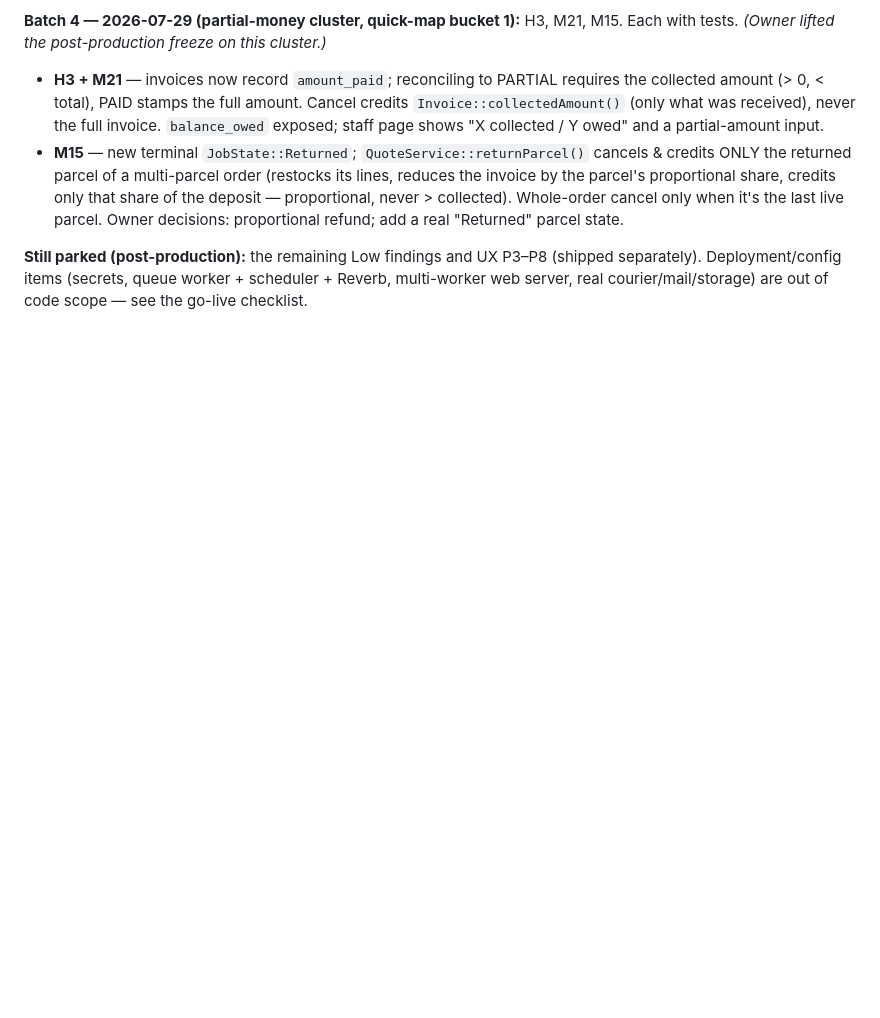
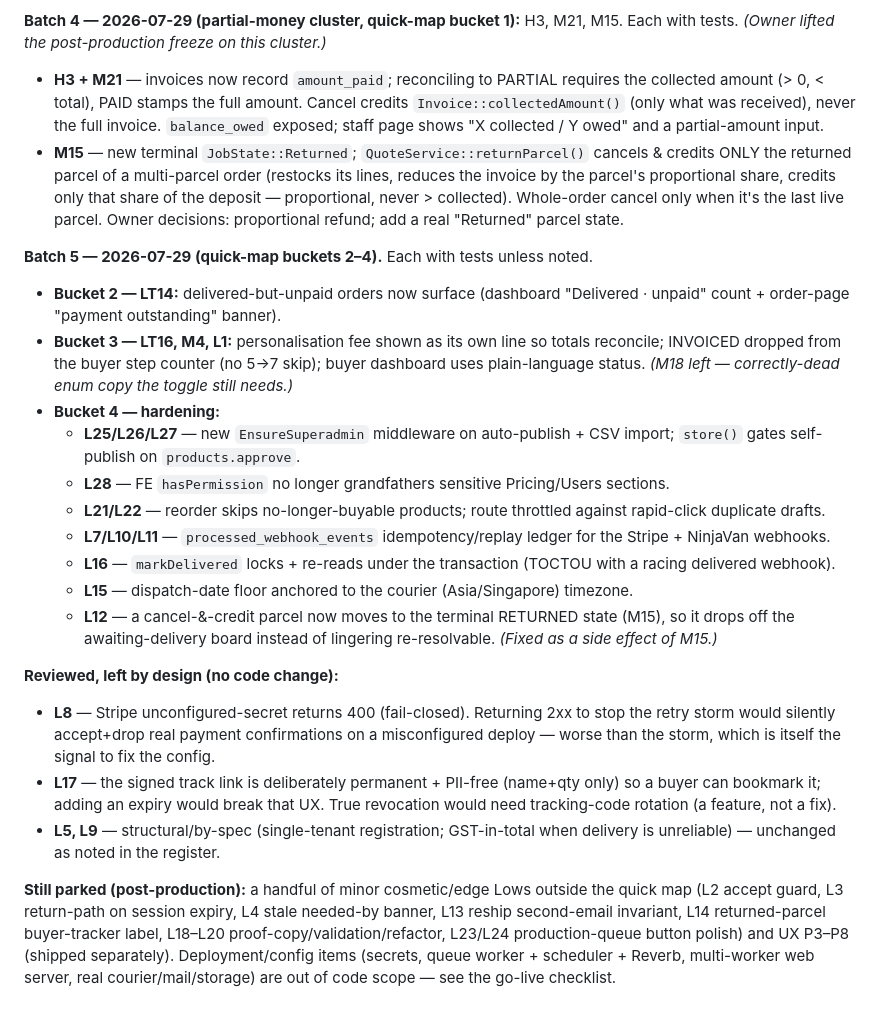
Before and after one commit to urikanww/gift-lab, a Markdown page: docs/flow-audit-2026-07-28/FINDINGS.md, the part around the change. Drawn GitHub-style; blank space fills up the shorter version.

Commit message:
docs(audit): log quick-map buckets 2-4 + reviewed-by-design notes (L8, L17)
Co-Authored-By: Claude Opus 4.8 <noreply@anthropic.com>

```diff
--- a/docs/flow-audit-2026-07-28/FINDINGS.md
+++ b/docs/flow-audit-2026-07-28/FINDINGS.md
@@ -180,4 +180,21 @@ Surfaced by driving the running app. These are **new** (the code sweeps didn't c
 - **H3 + M21** — invoices now record `amount_paid`; reconciling to PARTIAL requires the collected amount (> 0, < total), PAID stamps the full amount. Cancel credits `Invoice::collectedAmount()` (only what was received), never the full invoice. `balance_owed` exposed; staff page shows "X collected / Y owed" and a partial-amount input.
 - **M15** — new terminal `JobState::Returned`; `QuoteService::returnParcel()` cancels & credits ONLY the returned parcel of a multi-parcel order (restocks its lines, reduces the invoice by the parcel's proportional share, credits only that share of the deposit — proportional, never > collected). Whole-order cancel only when it's the last live parcel. Owner decisions: proportional refund; add a real "Returned" parcel state.
 
-**Still parked (post-production):** the remaining Low findings and UX P3–P8 (shipped separately). Deployment/config items (secrets, queue worker + scheduler + Reverb, multi-worker web server, real courier/mail/storage) are out of code scope — see the go-live checklist.
+**Batch 5 — 2026-07-29 (quick-map buckets 2–4).** Each with tests unless noted.
+- **Bucket 2 — LT14:** delivered-but-unpaid orders now surface (dashboard "Delivered · unpaid" count + order-page "payment outstanding" banner).
+- **Bucket 3 — LT16, M4, L1:** personalisation fee shown as its own line so totals reconcile; INVOICED dropped from the buyer step counter (no 5→7 skip); buyer dashboard uses plain-language status. *(M18 left — correctly-dead enum copy the toggle still needs.)*
+- **Bucket 4 — hardening:**
+  - **L25/L26/L27** — new `EnsureSuperadmin` middleware on auto-publish + CSV import; `store()` gates self-publish on `products.approve`.
+  - **L28** — FE `hasPermission` no longer grandfathers sensitive Pricing/Users sections.
+  - **L21/L22** — reorder skips no-longer-buyable products; route throttled against rapid-click duplicate drafts.
+  - **L7/L10/L11** — `processed_webhook_events` idempotency/replay ledger for the Stripe + NinjaVan webhooks.
+  - **L16** — `markDelivered` locks + re-reads under the transaction (TOCTOU with a racing delivered webhook).
+  - **L15** — dispatch-date floor anchored to the courier (Asia/Singapore) timezone.
+  - **L12** — a cancel-&-credit parcel now moves to the terminal RETURNED state (M15), so it drops off the awaiting-delivery board instead of lingering re-resolvable. *(Fixed as a side effect of M15.)*
+
+**Reviewed, left by design (no code change):**
+- **L8** — Stripe unconfigured-secret returns 400 (fail-closed). Returning 2xx to stop the retry storm would silently accept+drop real payment confirmations on a misconfigured deploy — worse than the storm, which is itself the signal to fix the config.
+- **L17** — the signed track link is deliberately permanent + PII-free (name+qty only) so a buyer can bookmark it; adding an expiry would break that UX. True revocation would need tracking-code rotation (a feature, not a fix).
+- **L5, L9** — structural/by-spec (single-tenant registration; GST-in-total when delivery is unreliable) — unchanged as noted in the register.
+
+**Still parked (post-production):** a handful of minor cosmetic/edge Lows outside the quick map (L2 accept guard, L3 return-path on session expiry, L4 stale needed-by banner, L13 reship second-email invariant, L14 returned-parcel buyer-tracker label, L18–L20 proof-copy/validation/refactor, L23/L24 production-queue button polish) and UX P3–P8 (shipped separately). Deployment/config items (secrets, queue worker + scheduler + Reverb, multi-worker web server, real courier/mail/storage) are out of code scope — see the go-live checklist.
```
